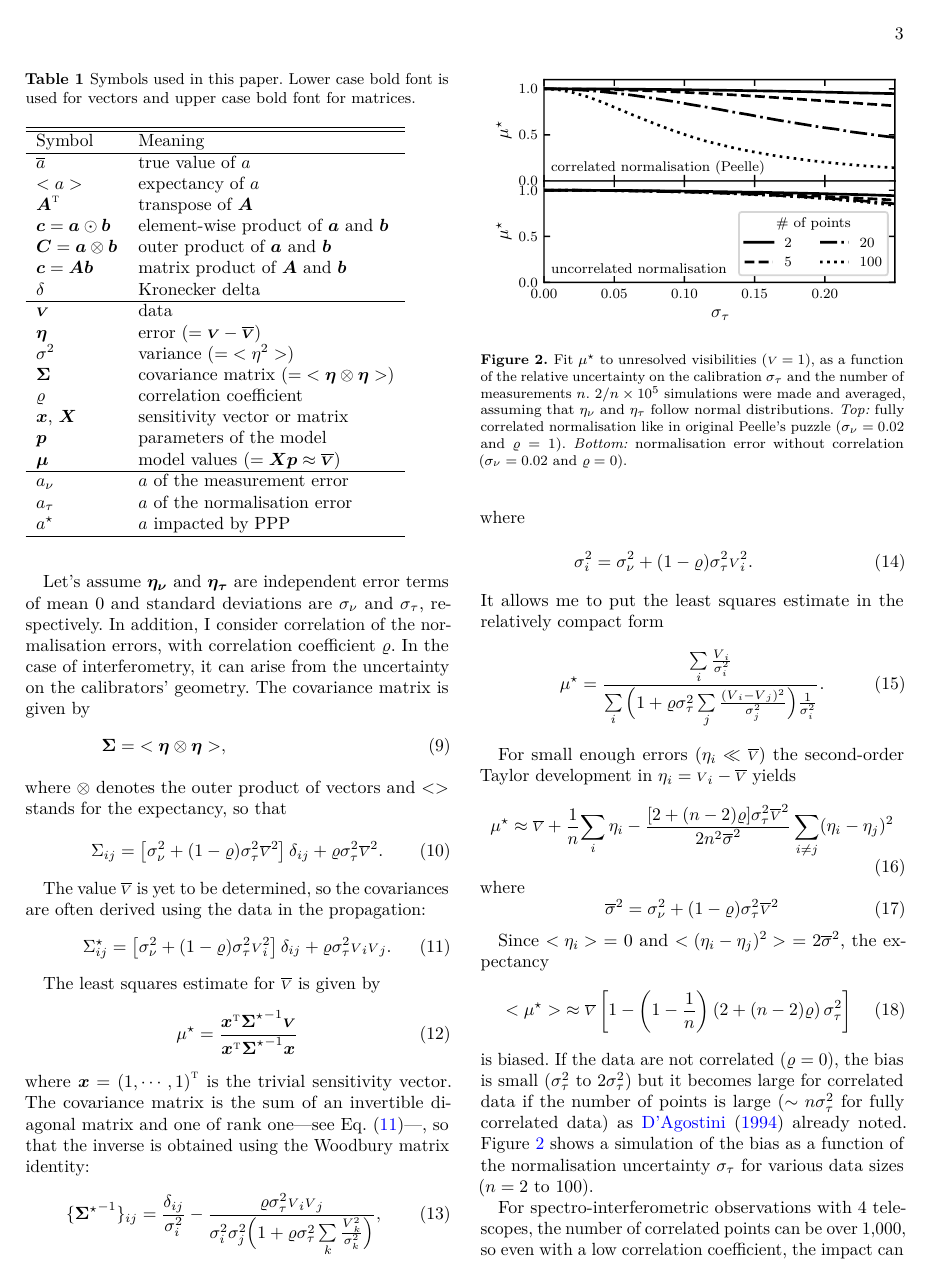
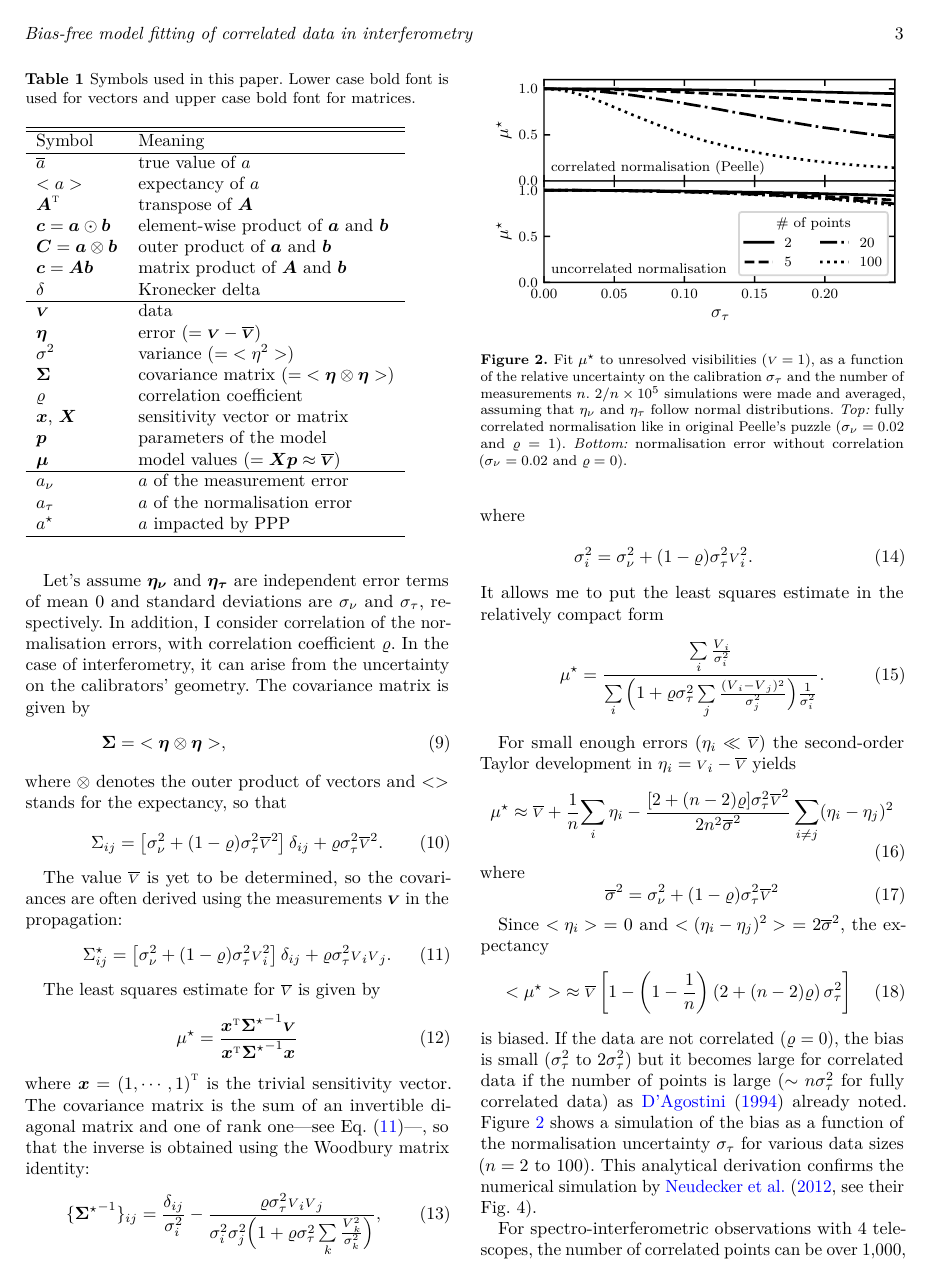
Before and after one commit to loqueelvientoajuarez/peelles-pertinent-puzzle, a LaTeX document (article.tex): page 3 of 6. Compiled offline with pdfLaTeX.

Commit message:
as submitted

```diff
--- a/article.tex
+++ b/article.tex
@@ -6,7 +6,7 @@
 
 \usepackage{subfigure}
 
-\title{Bias-free model fitting of correlated data in interferometry}
+\title[Bias-free model fitting of correlated data in interferometry]{Bias-free model fitting of correlated data in interferometry}
 \author[Lachaume]{R\'egis Lachaume$^{1,2}$\thanks{regis.lachaume@gmail.com}
 \affil{$^{1}$Instituto de Astronom\'\i{}a, Facultad de F\'\i{}sica, Pontificia Universidad Cat\'olica de Chile, casilla 306, Santiago 22, Chile}%
 \affil{$^{2}$Max-Planck-Institut f\"ur Astronomie, K\"onigstuhl 17, D-69117 Heidelberg, Germany}%
@@ -165,7 +166,7 @@ Let's assume $\vabserror$ and $\vrelerror$ are independent error terms of mean 0
             + \corr\reldev^2\datamean^2.
 \end{align}
 
-The value $\datamean$ is yet to be determined, so the covariances are often derived using the data in the propagation:
+The value $\datamean$ is yet to be determined, so the covariances are often derived using the measurements $\vdata$ in the propagation:
 \begin{equation}
     \ppp{\cov_{ij}} = \left[
                     \absdev^2
@@ -228,7 +229,7 @@ Since $\expect{\error_i} = 0$ and $\expect{(\error_i-\error_j)^2} = 2\devmean^2$
               \reldev^2 \right]
 \end{equation}
 is biased.  If the data are not correlated ($\corr = 0$), the bias is small
-($\reldev^2$ to $2\reldev^2$) but it becomes large for correlated data if the number of points is large ($\sim n\reldev^2$ for fully correlated data) as \citet{DAG94} already noted. Figure~\ref{fig:uncorr-peelle} shows a simulation of the bias as a function of the normalisation uncertainty $\reldev$ for various data sizes ($n = 2$ to 100).
+($\reldev^2$ to $2\reldev^2$) but it becomes large for correlated data if the number of points is large ($\sim n\reldev^2$ for fully correlated data) as \citet{DAG94} already noted. Figure~\ref{fig:uncorr-peelle} shows a simulation of the bias as a function of the normalisation uncertainty $\reldev$ for various data sizes ($n = 2$ to 100). This analytical derivation confirms the numerical simulation by \citet[][see their Fig.~4]{NEU12}.
 
 For spectro-interferometric observations with 4 telescopes, the number of correlated points can be over 1,000, so even with a low correlation coefficient, the impact can be large. For instance, a single GRAVITY observation in high spectral resolution yields $n = 6 \times 210$ visibility amplitudes. With an observed correlation of $\rho \approx 16$\% in the instrumental visibility amplitudes \citep{KAM20} and a typical $\reldev = 1$--2\% normalisation error, the bias on the calibrated visibilities could be 2--8\%.
 
```
Also changed, not shown: article.pdf, article.tex (5 more changed lines), 4 other files.
